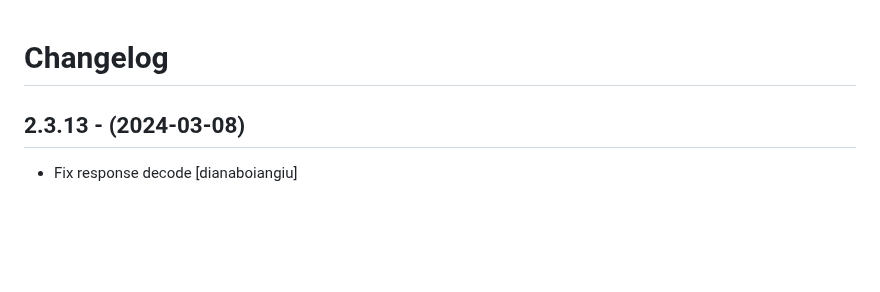
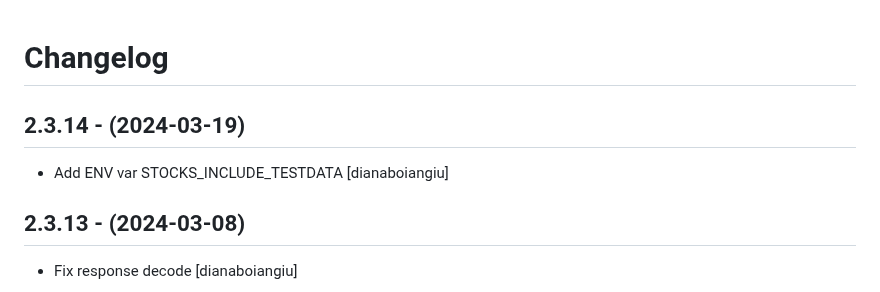
Before and after one commit to eea/european.cache.registry, a Markdown page: CHANGELOG.md, the part around the change. Drawn GitHub-style; blank space fills up the shorter version.

Commit message:
Release 2.3.14

```diff
--- a/CHANGELOG.md
+++ b/CHANGELOG.md
@@ -1,5 +1,10 @@
 Changelog
 =========
+
+2.3.14 - (2024-03-19)
+---------------------
+* Add ENV var STOCKS_INCLUDE_TESTDATA
+  [dianaboiangiu]
 
 2.3.13 - (2024-03-08)
 ---------------------
```
